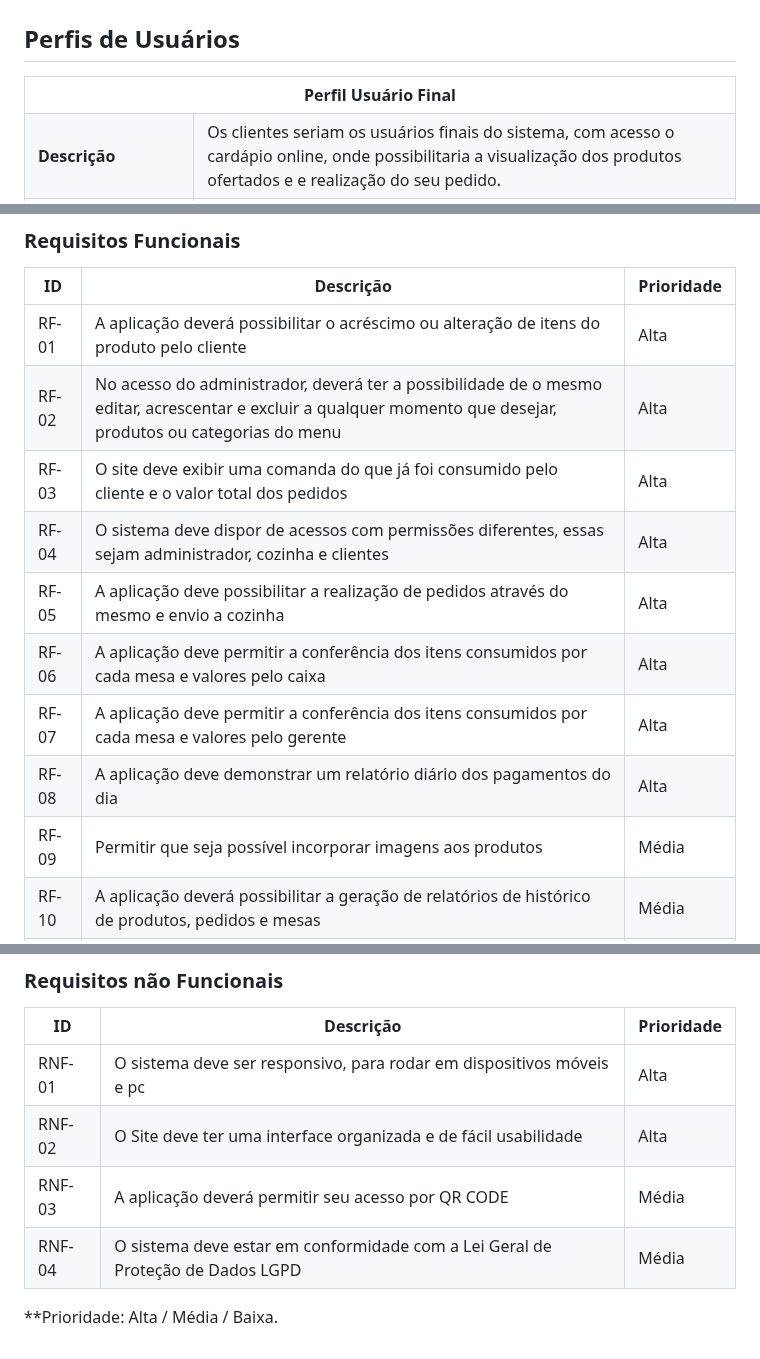
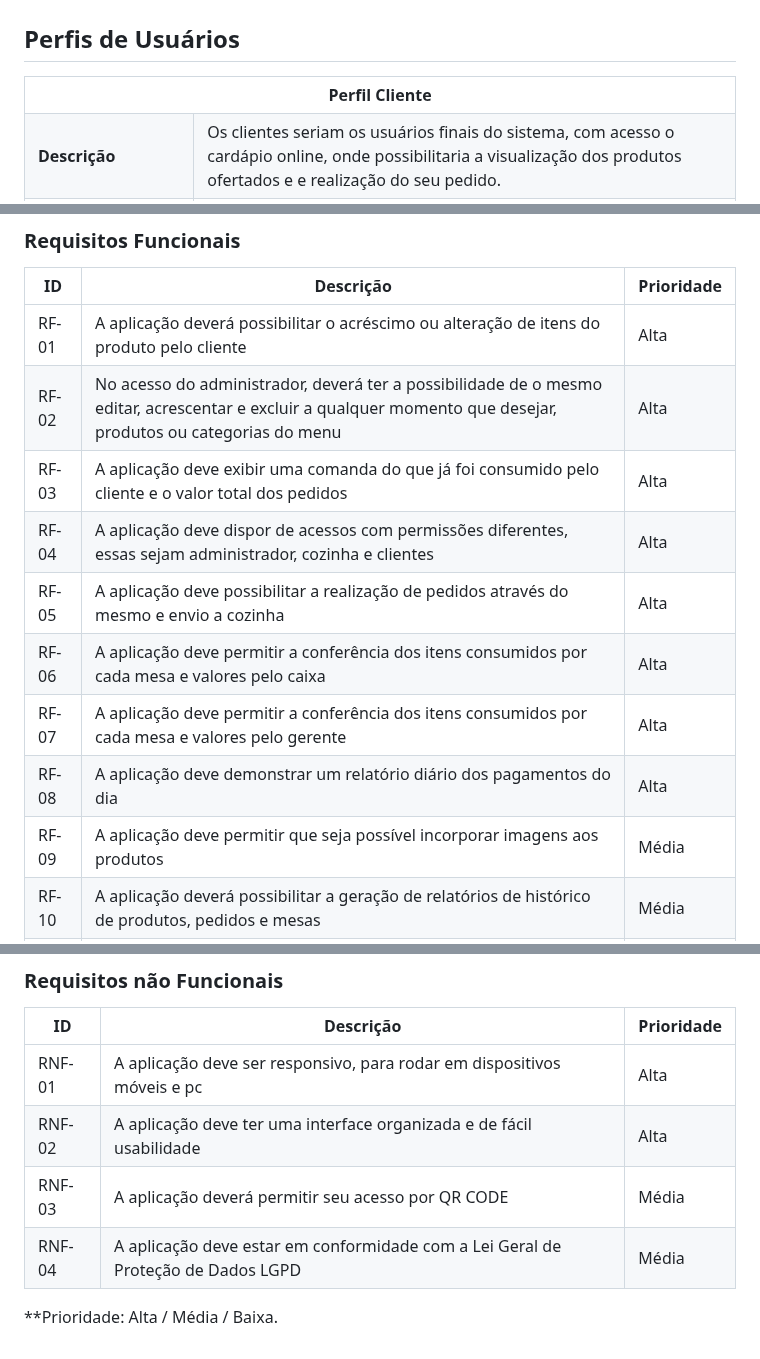
Before and after one commit to ICEI-PUC-Minas-PMV-ADS/pmv-ads-2023-2-e1-proj-web-t1-easymenu, a Markdown page: documentos/02-Especificação do Projeto.md, 3 parts joined by grey strips. Drawn GitHub-style.

```diff
--- a/documentos/02-Especificação do Projeto.md
+++ b/documentos/02-Especificação do Projeto.md
@@ -6,7 +6,7 @@
 <table>
 <tbody>
 <tr align=center>
-<th colspan="2">Perfil Usuário Final </th>
+<th colspan="2">Perfil Cliente </th>
 </tr>
 <tr>
 <td width="150px"><b>Descrição</b></td>
@@ -86,13 +86,13 @@ O propósito do projeto é definido por meio dos requisitos funcionais que descr
 |-------|---------------------------------|----|
 | RF-01 |A aplicação deverá possibilitar o acréscimo ou alteração de itens do produto pelo cliente|Alta|
 | RF-02 |No acesso do administrador, deverá ter a possibilidade de o mesmo editar, acrescentar e excluir a qualquer momento que desejar, produtos ou categorias do menu|Alta|
-| RF-03 |O site deve exibir uma comanda do que já foi consumido pelo cliente e o valor total dos pedidos|Alta|
-| RF-04 | O sistema deve dispor de acessos com permissões diferentes, essas sejam administrador, cozinha e clientes|Alta|
+| RF-03 |A aplicação deve exibir uma comanda do que já foi consumido pelo cliente e o valor total dos pedidos|Alta|
+| RF-04 |A aplicação deve dispor de acessos com permissões diferentes, essas sejam administrador, cozinha e clientes|Alta|
 | RF-05 |A aplicação deve possibilitar a realização de pedidos através do mesmo e envio a cozinha|Alta|
 | RF-06 |A aplicação deve permitir a conferência dos itens consumidos por cada mesa e valores pelo caixa|Alta|
 | RF-07 |A aplicação deve permitir a conferência dos itens consumidos por cada mesa e valores pelo gerente|Alta|
 | RF-08 |A aplicação deve demonstrar um relatório diário dos pagamentos do dia|Alta|
-| RF-09 |Permitir que seja possível incorporar imagens aos produtos|Média|
+| RF-09 |A aplicação deve permitir que seja possível incorporar imagens aos produtos|Média|
 | RF-10 |A aplicação deverá possibilitar a geração de relatórios de histórico de produtos, pedidos e mesas|Média|
 | RF-11 |A aplicação deverá detalhar as personalizações feitas nos pedidos, uma vez quando enviados a cozinha|Média|
 | RF-12 |A aplicação deverá notificar os novos pedidos feitos pelas mesas|Média|
@@ -106,9 +106,9 @@ O propósito do projeto é definido por meio dos requisitos funcionais que descr
 
 |ID      | Descrição               |Prioridade |
 |--------|-------------------------|----|
-| RNF-01 | O sistema deve ser responsivo, para rodar em dispositivos móveis e pc|Alta|
-| RNF-02 | O Site deve ter uma interface organizada e de fácil usabilidade|Alta|
+| RNF-01 | A aplicação deve ser responsivo, para rodar em dispositivos móveis e pc|Alta|
+| RNF-02 | A aplicação deve ter uma interface organizada e de fácil usabilidade|Alta|
 | RNF-03 | A aplicação deverá permitir seu acesso por QR CODE|Média|
-| RNF-04 | O sistema deve estar em conformidade com a Lei Geral de Proteção de Dados LGPD|Média|
+| RNF-04 | A aplicação deve estar em conformidade com a Lei Geral de Proteção de Dados LGPD|Média|
 
 **Prioridade: Alta / Média / Baixa.
```
